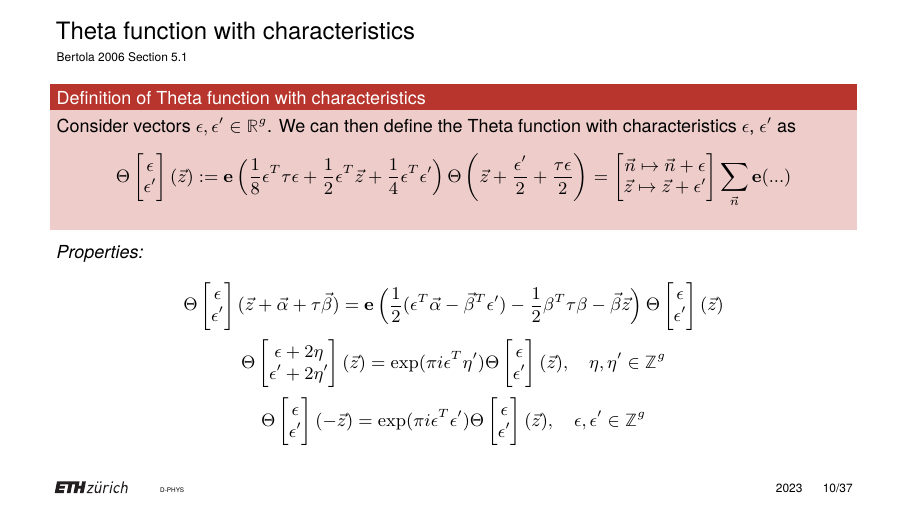
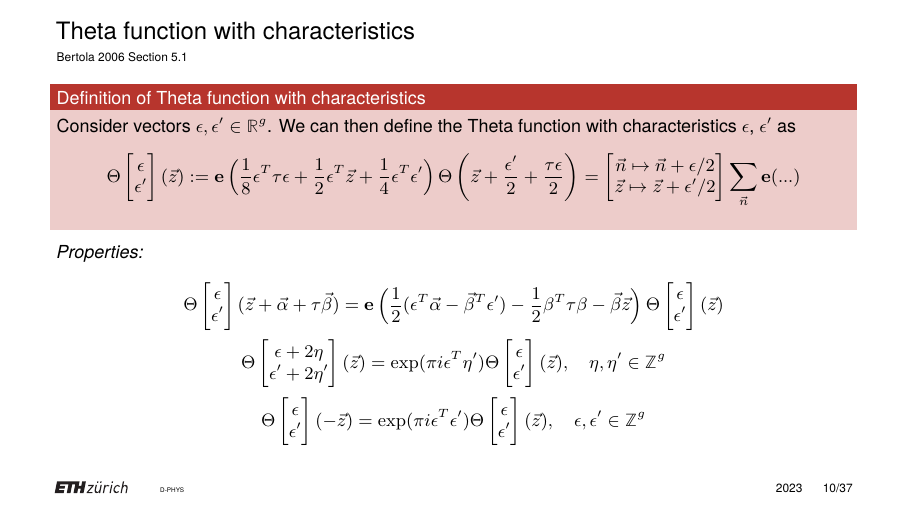
Before and after one commit to artlis321/Proseminar-RSandTF, LaTeX slides (Presentation/BeamerPresentation/B12presentation.tex): page 13 of 40. Compiled offline with pdfLaTeX.

Commit message:
fix theta with characters

```diff
--- a/Presentation/BeamerPresentation/B12presentation.tex
+++ b/Presentation/BeamerPresentation/B12presentation.tex
@@ -288,7 +288,7 @@
         We can then define the Theta function with characteristics $ \epsilon$, $ \epsilon'$ as
         \[\Theta\begin{bmatrix} \epsilon \\  \epsilon'\end{bmatrix}(\vec z) :=
         \ee\left(\frac{1}{8}\epsilon^T \tau \epsilon + \frac{1}{2}\epsilon^T \vec z + \frac{1}{4}\epsilon^T  \epsilon'\right)
-        \Theta\left(\vec z + \frac{\epsilon'}{2}+\frac{\tau\epsilon}{2}\right) = \begin{bmatrix}\vec n \mapsto \vec n+\epsilon \\ \vec z \mapsto \vec z + \epsilon' \end{bmatrix} \sum_{\vec n} \ee(...)\]
+        \Theta\left(\vec z + \frac{\epsilon'}{2}+\frac{\tau\epsilon}{2}\right) = \begin{bmatrix}\vec n \mapsto \vec n+\epsilon/2 \\ \vec z \mapsto \vec z + \epsilon'/2 \end{bmatrix} \sum_{\vec n} \ee(...)\]
     \end{block}
     % \pause
     \emph{Properties:}
```
Also changed, not shown: Presentation/BeamerPresentation/B12presentation.pdf.
